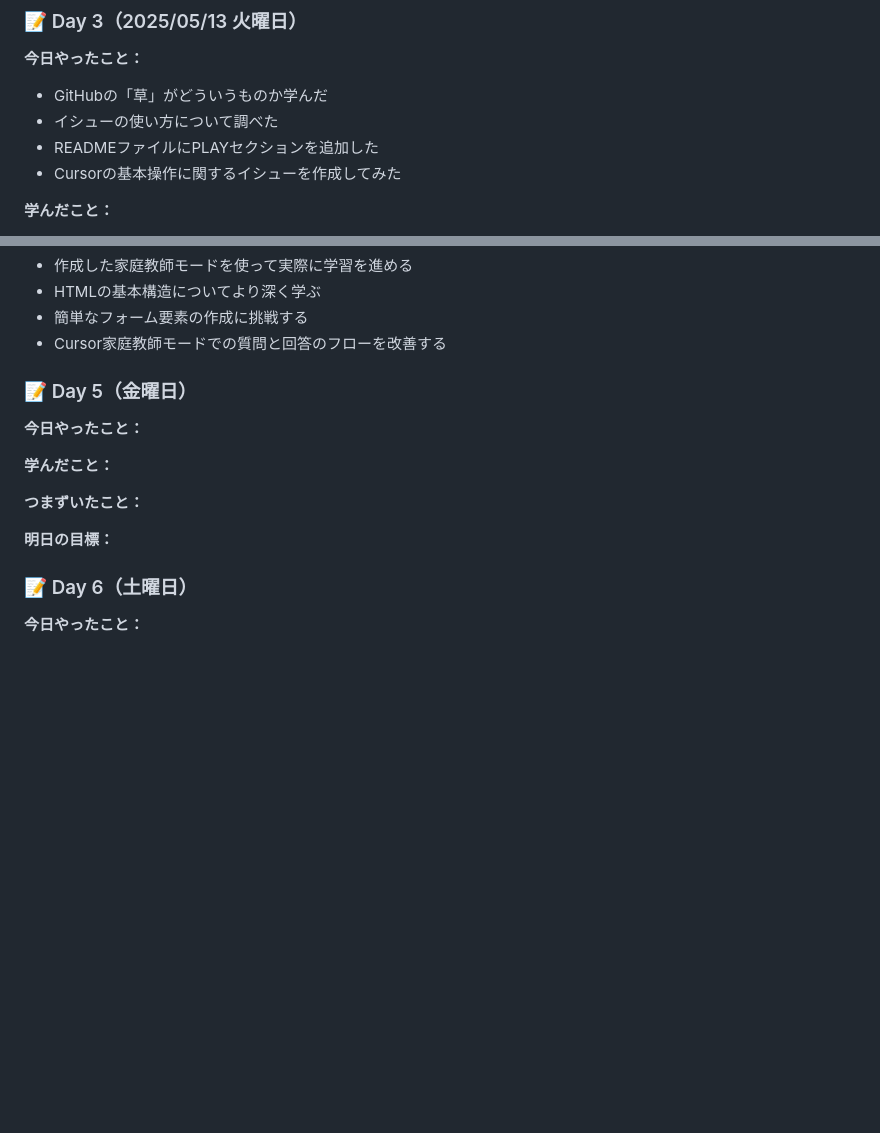
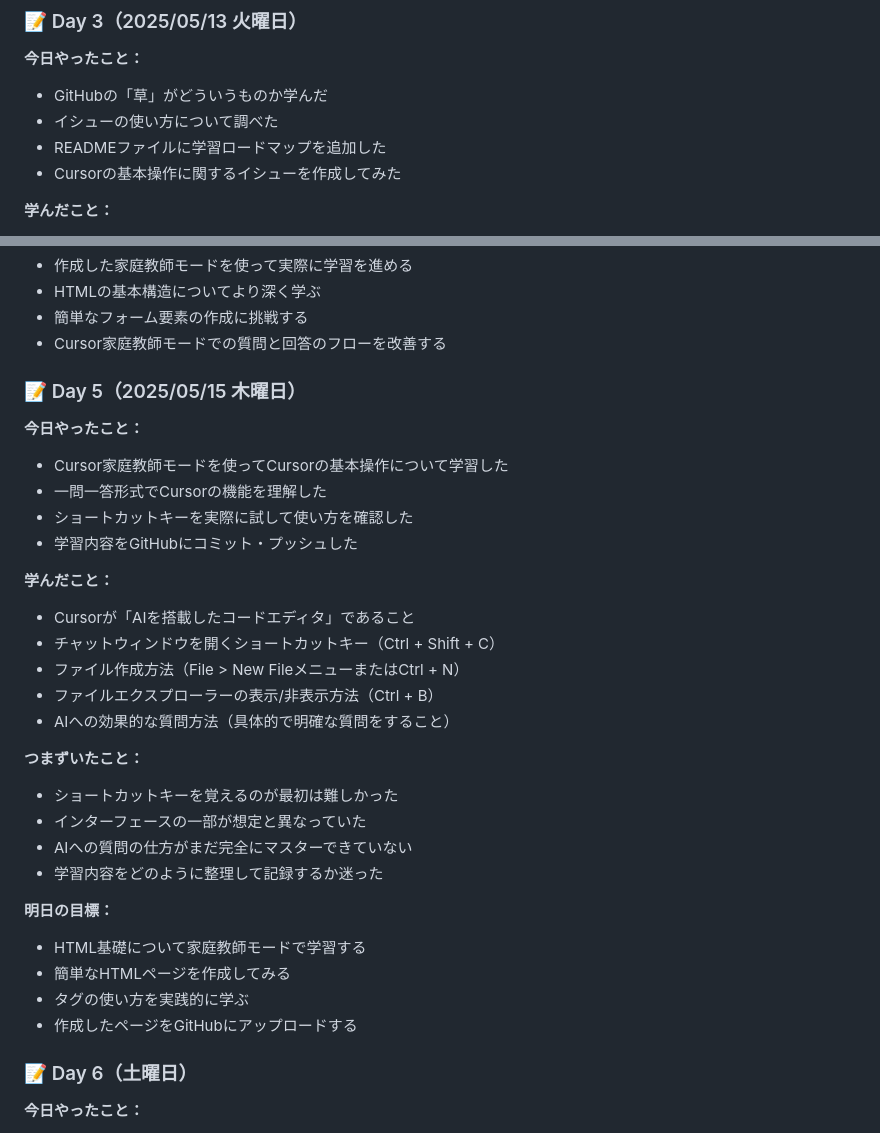
Before and after one commit to Fu-chan-U/study, a Markdown page: logs/week1.md, 2 parts joined by grey strips. GitHub-like rendering; blank space fills up the shorter version.

Commit message:
Day 5の学習記録を追加：Cursor基本操作の学習

```diff
--- a/logs/week1.md
+++ b/logs/week1.md
@@ -62,7 +62,7 @@
 **今日やったこと：**
 - GitHubの「草」がどういうものか学んだ
 - イシューの使い方について調べた
-- READMEファイルにPLAYセクションを追加した
+- READMEファイルに学習ロードマップを追加した
 - Cursorの基本操作に関するイシューを作成してみた
 
 **学んだこと：**
@@ -107,15 +107,32 @@
 - 簡単なフォーム要素の作成に挑戦する
 - Cursor家庭教師モードでの質問と回答のフローを改善する
 
-### 📝 Day 5（金曜日）
+### 📝 Day 5（2025/05/15 木曜日）
 
 **今日やったこと：**
+- Cursor家庭教師モードを使ってCursorの基本操作について学習した
+- 一問一答形式でCursorの機能を理解した
+- ショートカットキーを実際に試して使い方を確認した
+- 学習内容をGitHubにコミット・プッシュした
 
 **学んだこと：**
+- Cursorが「AIを搭載したコードエディタ」であること
+- チャットウィンドウを開くショートカットキー（Ctrl + Shift + C）
+- ファイル作成方法（File > New FileメニューまたはCtrl + N）
+- ファイルエクスプローラーの表示/非表示方法（Ctrl + B）
+- AIへの効果的な質問方法（具体的で明確な質問をすること）
 
 **つまずいたこと：**
+- ショートカットキーを覚えるのが最初は難しかった
+- インターフェースの一部が想定と異なっていた
+- AIへの質問の仕方がまだ完全にマスターできていない
+- 学習内容をどのように整理して記録するか迷った
 
 **明日の目標：**
+- HTML基礎について家庭教師モードで学習する
+- 簡単なHTMLページを作成してみる
+- タグの使い方を実践的に学ぶ
+- 作成したページをGitHubにアップロードする
 
 ### 📝 Day 6（土曜日）
 
```
